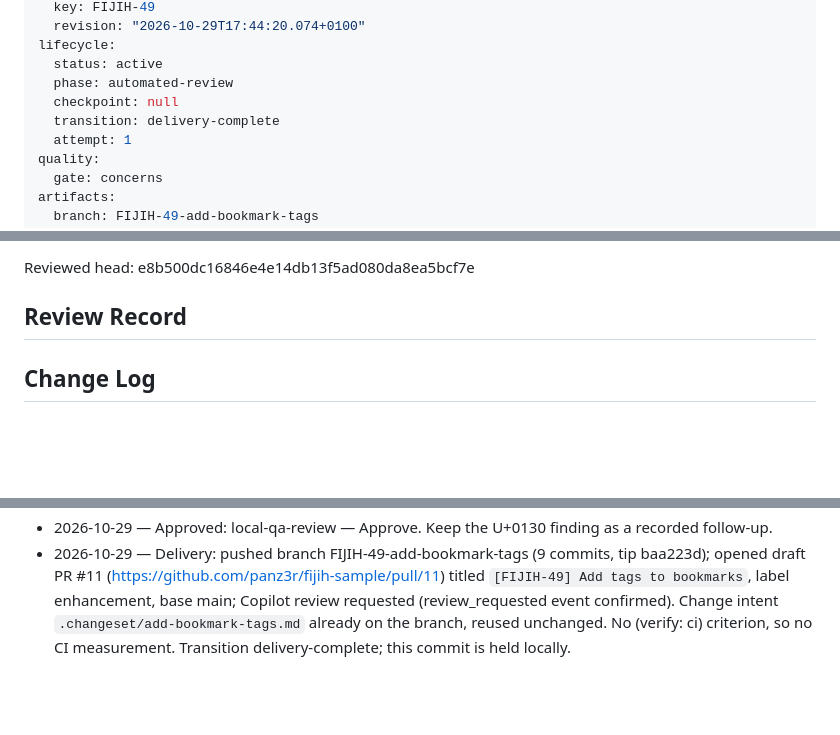
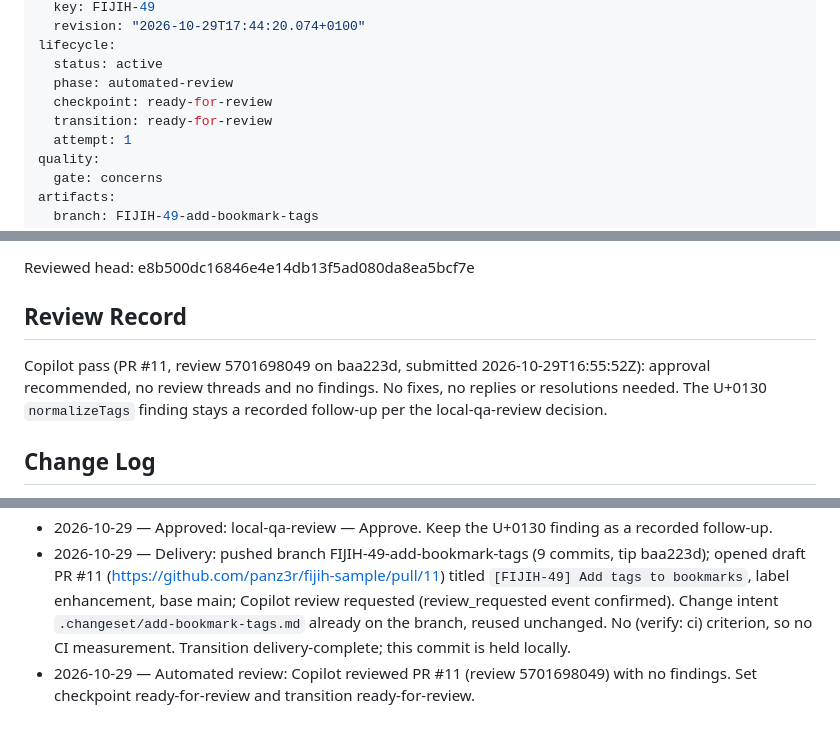
Before and after one commit to panz3r/fijih-sample, a Markdown page: _plans/fiji-work-items/FIJIH-49.md, 3 parts joined by grey strips. GitHub-like rendering; blank space fills up the shorter version.

Commit message:
docs: record FIJIH-49 Copilot review (no findings)

```diff
--- a/_plans/fiji-work-items/FIJIH-49.md
+++ b/_plans/fiji-work-items/FIJIH-49.md
@@ -9,8 +9,8 @@ source:
 lifecycle:
   status: active
   phase: automated-review
-  checkpoint: null
-  transition: delivery-complete
+  checkpoint: ready-for-review
+  transition: ready-for-review
   attempt: 1
 quality:
   gate: concerns
@@ -176,6 +176,8 @@ Reviewed head: e8b500dc16846e4e14db13f5ad080da8ea5bcf7e
 
 ## Review Record
 
+Copilot pass (PR #11, review 5701698049 on baa223d, submitted 2026-10-29T16:55:52Z): approval recommended, no review threads and no findings. No fixes, no replies or resolutions needed. The U+0130 `normalizeTags` finding stays a recorded follow-up per the local-qa-review decision.
+
 ## Change Log
 
 - 2026-10-29 — Plan: drafted from FIJIH-49 revision `2026-10-29T17:44:20.074+0100`; issue assigned to the current user. Open decisions D1 to D6 await plan approval.
@@ -189,3 +191,4 @@ Reviewed head: e8b500dc16846e4e14db13f5ad080da8ea5bcf7e
 - 2026-10-29 — Finalize: reconciled commit citations for tasks 1, 2, 3, and 5 (commits 6e24263, 4d30432, 214e575, e8b500d). Task 4 (root checks) has no committed evidence: its entry was added by e5aa329, which changes only the work item; the task stays checked and is listed as a discrepancy. Set checkpoint local-qa-review and transition qa-reviewed.
 - 2026-10-29 — Approved: local-qa-review — Approve. Keep the U+0130 finding as a recorded follow-up.
 - 2026-10-29 — Delivery: pushed branch FIJIH-49-add-bookmark-tags (9 commits, tip baa223d); opened draft PR #11 (https://github.com/panz3r/fijih-sample/pull/11) titled `[FIJIH-49] Add tags to bookmarks`, label enhancement, base main; Copilot review requested (review_requested event confirmed). Change intent `.changeset/add-bookmark-tags.md` already on the branch, reused unchanged. No (verify: ci) criterion, so no CI measurement. Transition delivery-complete; this commit is held locally.
+- 2026-10-29 — Automated review: Copilot reviewed PR #11 (review 5701698049) with no findings. Set checkpoint ready-for-review and transition ready-for-review.
```
